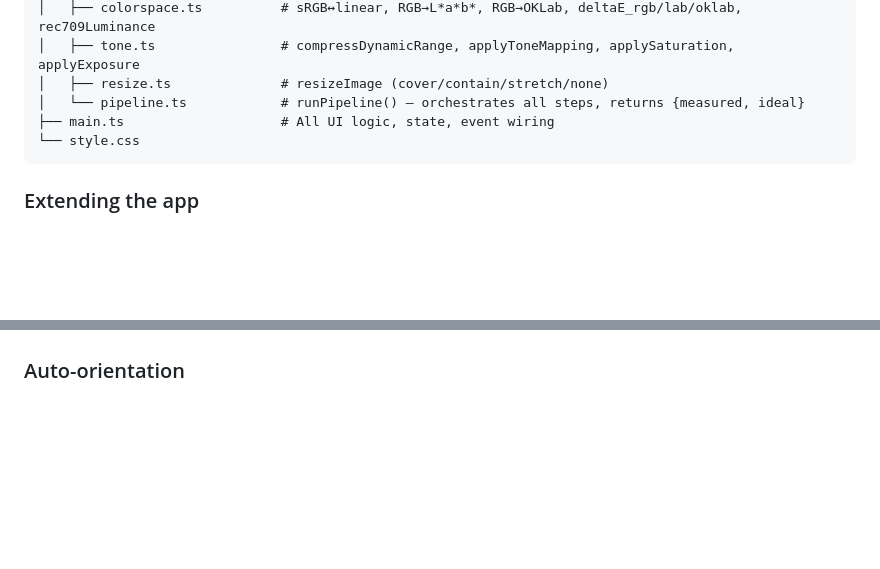
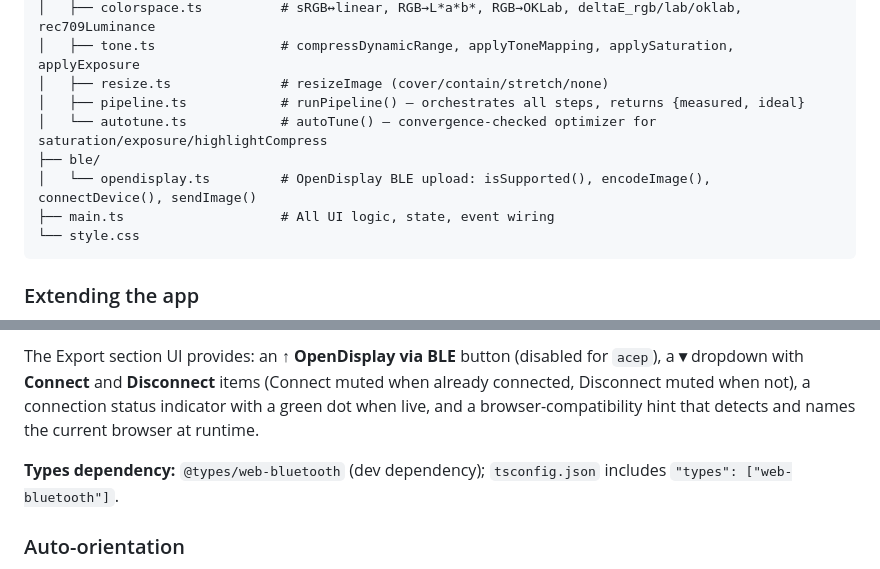
Before and after one commit to GuySie/opendithering, a Markdown page: CLAUDE.md, 2 parts joined by grey strips. Drawn GitHub-style; blank space fills up the shorter version.

````diff
--- a/CLAUDE.md
+++ b/CLAUDE.md
@@ -84,7 +84,10 @@ src/
 │   ├── colorspace.ts          # sRGB↔linear, RGB→L*a*b*, RGB→OKLab, deltaE_rgb/lab/oklab, rec709Luminance
 │   ├── tone.ts                # compressDynamicRange, applyToneMapping, applySaturation, applyExposure
 │   ├── resize.ts              # resizeImage (cover/contain/stretch/none)
-│   └── pipeline.ts            # runPipeline() — orchestrates all steps, returns {measured, ideal}
+│   ├── pipeline.ts            # runPipeline() — orchestrates all steps, returns {measured, ideal}
+│   └── autotune.ts            # autoTune() — convergence-checked optimizer for saturation/exposure/highlightCompress
+├── ble/
+│   └── opendisplay.ts         # OpenDisplay BLE upload: isSupported(), encodeImage(), connectDevice(), sendImage()
 ├── main.ts                    # All UI logic, state, event wiring
 └── style.css
 ```
@@ -141,3 +187,7 @@ The `ideal` values are the nominal RGB codes the firmware expects (e.g. pure `[2
+The Export section UI provides: an **↑ OpenDisplay via BLE** button (disabled for `acep`), a **▾** dropdown with **Connect** and **Disconnect** items (Connect muted when already connected, Disconnect muted when not), a connection status indicator with a green dot when live, and a browser-compatibility hint that detects and names the current browser at runtime.
+
+**Types dependency:** `@types/web-bluetooth` (dev dependency); `tsconfig.json` includes `"types": ["web-bluetooth"]`.
+
 ### Auto-orientation
 
 When an image is activated or a display preset is changed, `autoOrientDisplay()` compares the image's aspect ratio to the display's aspect ratio. If they don't match (one is portrait, the other landscape), it swaps `displayWidth` and `displayHeight` automatically and updates the dimension inputs.
````
Also changed, not shown: other parts of CLAUDE.md (+43 -0 lines), README.md (+4 -2 lines).
